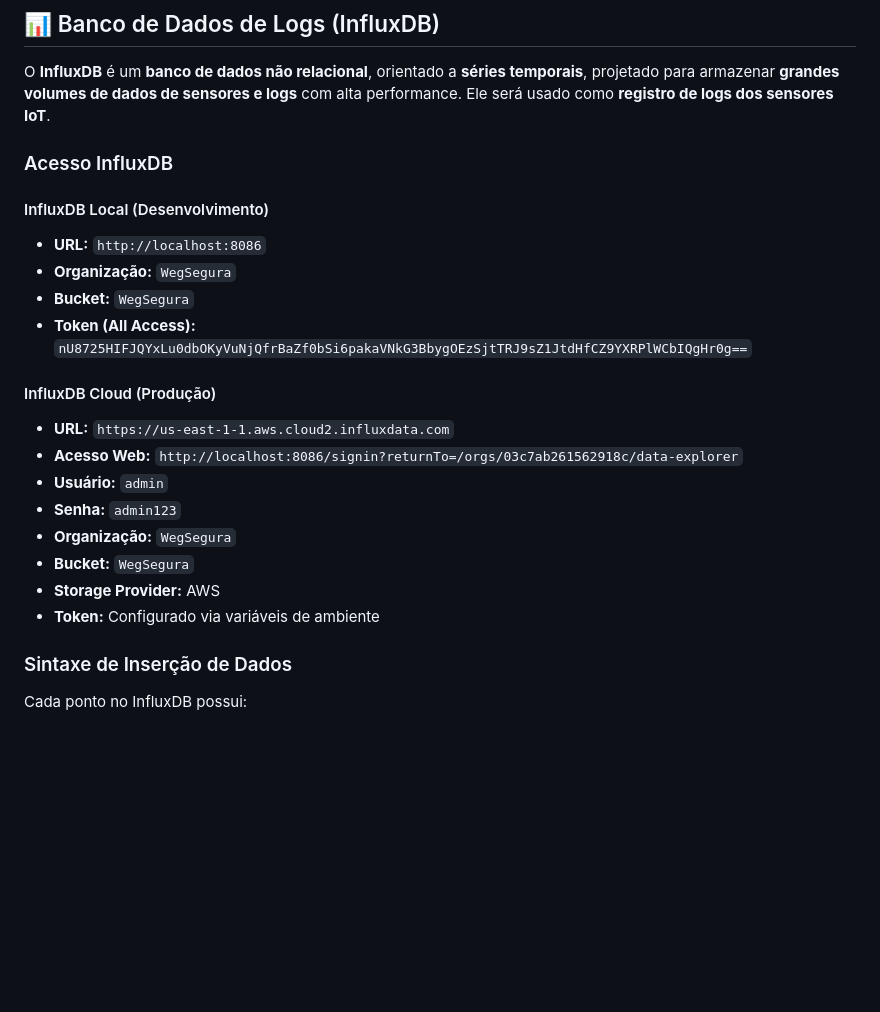
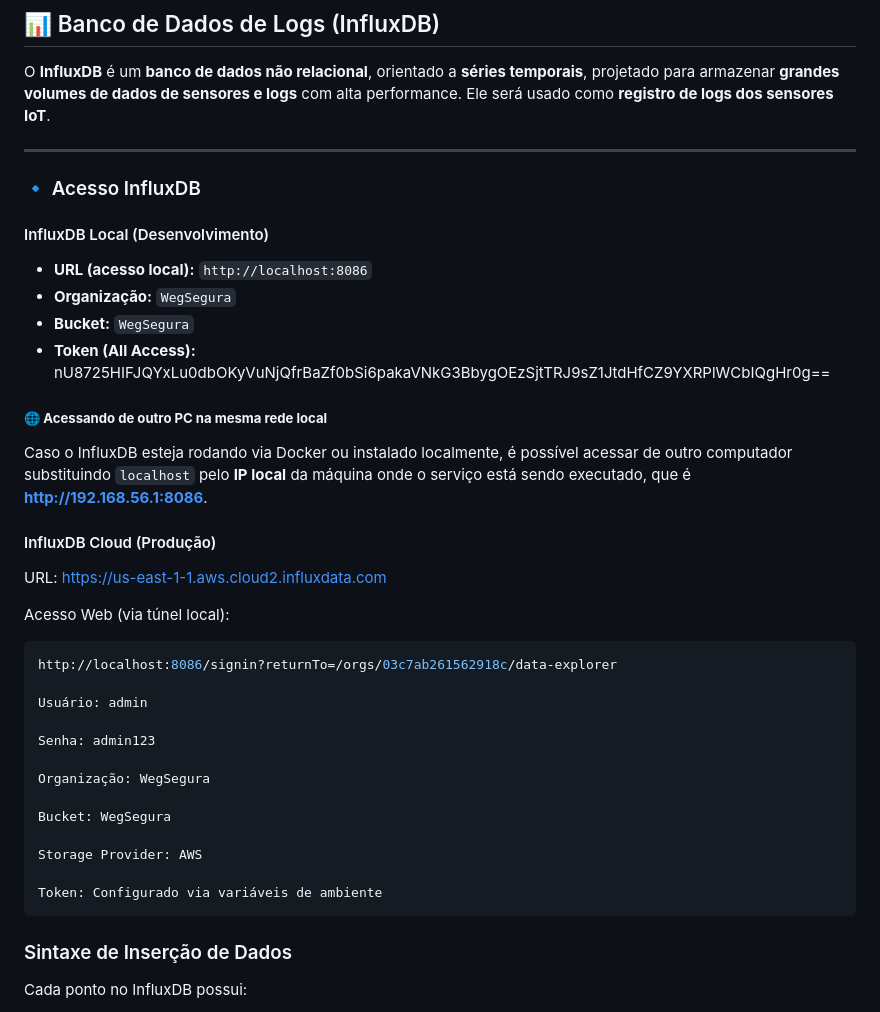
Before and after one commit to andrMiotto/WEG-Segura-Sustentavel, a Markdown page: database/README_database.md, the part around the change. Rendered like a GitHub page; blank space fills up the shorter version.

Commit message:
docs: altera informações de acesso por IP do README_database.md

````diff
--- a/database/README_database.md
+++ b/database/README_database.md
@@ -109,23 +109,40 @@ O banco possui **views, triggers e stored procedures** para facilitar o monitora
 
 O **InfluxDB** é um **banco de dados não relacional**, orientado a **séries temporais**, projetado para armazenar **grandes volumes de dados de sensores e logs** com alta performance. Ele será usado como **registro de logs dos sensores IoT**.
 
-### Acesso InfluxDB
+---
+
+### 🔹 Acesso InfluxDB
 
 #### InfluxDB Local (Desenvolvimento)
-- **URL:** `http://localhost:8086`
+
+- **URL (acesso local):** `http://localhost:8086`
 - **Organização:** `WegSegura`
 - **Bucket:** `WegSegura`
-- **Token (All Access):** `nU8725HIFJQYxLu0dbOKyVuNjQfrBaZf0bSi6pakaVNkG3BbygOEzSjtTRJ9sZ1JtdHfCZ9YXRPlWCbIQgHr0g==`
+- **Token (All Access):** nU8725HIFJQYxLu0dbOKyVuNjQfrBaZf0bSi6pakaVNkG3BbygOEzSjtTRJ9sZ1JtdHfCZ9YXRPlWCbIQgHr0g==
+
+##### 🌐 **Acessando de outro PC na mesma rede local**
+Caso o InfluxDB esteja rodando via Docker ou instalado localmente, é possível acessar de outro computador substituindo `localhost` pelo **IP local** da máquina onde o serviço está sendo executado, que é **http://192.168.56.1:8086**.
 
 #### InfluxDB Cloud (Produção)
-- **URL:** `https://us-east-1-1.aws.cloud2.influxdata.com`
-- **Acesso Web:** `http://localhost:8086/signin?returnTo=/orgs/03c7ab261562918c/data-explorer`
-- **Usuário:** `admin`
-- **Senha:** `admin123`
-- **Organização:** `WegSegura`
-- **Bucket:** `WegSegura`
-- **Storage Provider:** AWS
-- **Token:** Configurado via variáveis de ambiente
+URL: https://us-east-1-1.aws.cloud2.influxdata.com
+
+Acesso Web (via túnel local):
+
+```bash
+http://localhost:8086/signin?returnTo=/orgs/03c7ab261562918c/data-explorer
+
+Usuário: admin
+
+Senha: admin123
+
+Organização: WegSegura
+
+Bucket: WegSegura
+
+Storage Provider: AWS
+
+Token: Configurado via variáveis de ambiente
+```
 
 ### Sintaxe de Inserção de Dados
 
````
